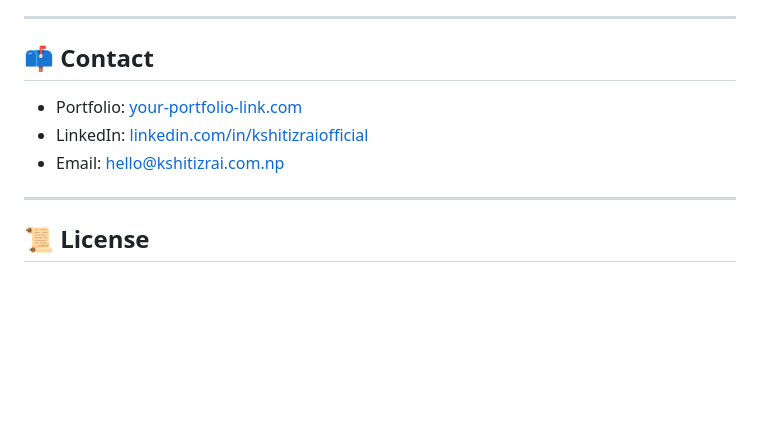
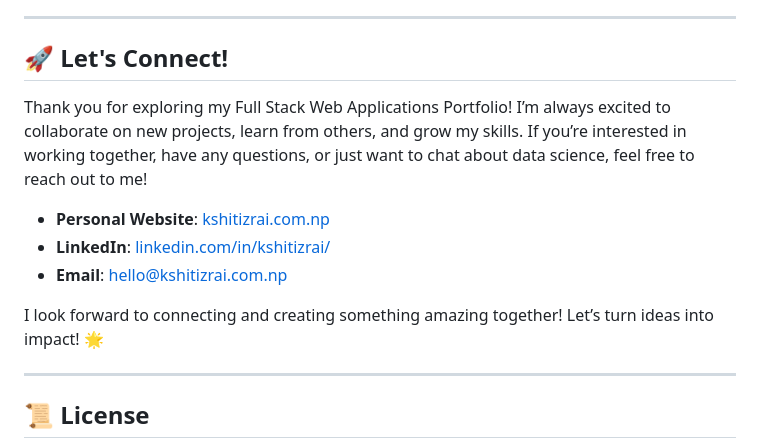
Before and after one commit to thekshitiz/Full-Stack-Web-Applications, a Markdown page: README.md, the part around the change. Drawn GitHub-style; blank space fills up the shorter version.

```diff
--- a/README.md
+++ b/README.md
@@ -47,11 +47,16 @@ This repository contains a collection of Full Stack Web Applications built using
 
 
 ---
-## 📫 Contact
+## 🚀 Let's Connect!
 
-- Portfolio: <a href="https://your-portfolio-link.com" target="_blank">your-portfolio-link.com</a>
-- LinkedIn: <a href="https://linkedin.com/in/kshitizraiofficial" target="_blank">linkedin.com/in/kshitizraiofficial</a>
-- Email: <a href="mailto:hello@kshitizrai.com.np" target="_blank">hello@kshitizrai.com.np</a>
+Thank you for exploring my Full Stack Web Applications Portfolio! I’m always excited to collaborate on new projects, learn from others, and grow my skills. If you’re interested in working together, have any questions, or just want to chat about data science, feel free to reach out to me!
+
+- **Personal Website**: <a href="https://kshitizrai.com.np/" target="_blank">kshitizrai.com.np</a>
+- **LinkedIn**: <a href="https://www.linkedin.com/in/kshitizrai/" target="_blank">linkedin.com/in/kshitizrai/</a>
+- **Email**: <a href="mailto:hello@kshitizrai.com.np" target="_blank">hello@kshitizrai.com.np</a>
+
+I look forward to connecting and creating something amazing together! Let’s turn ideas into impact! 🌟
+
 
 
 ---
```
